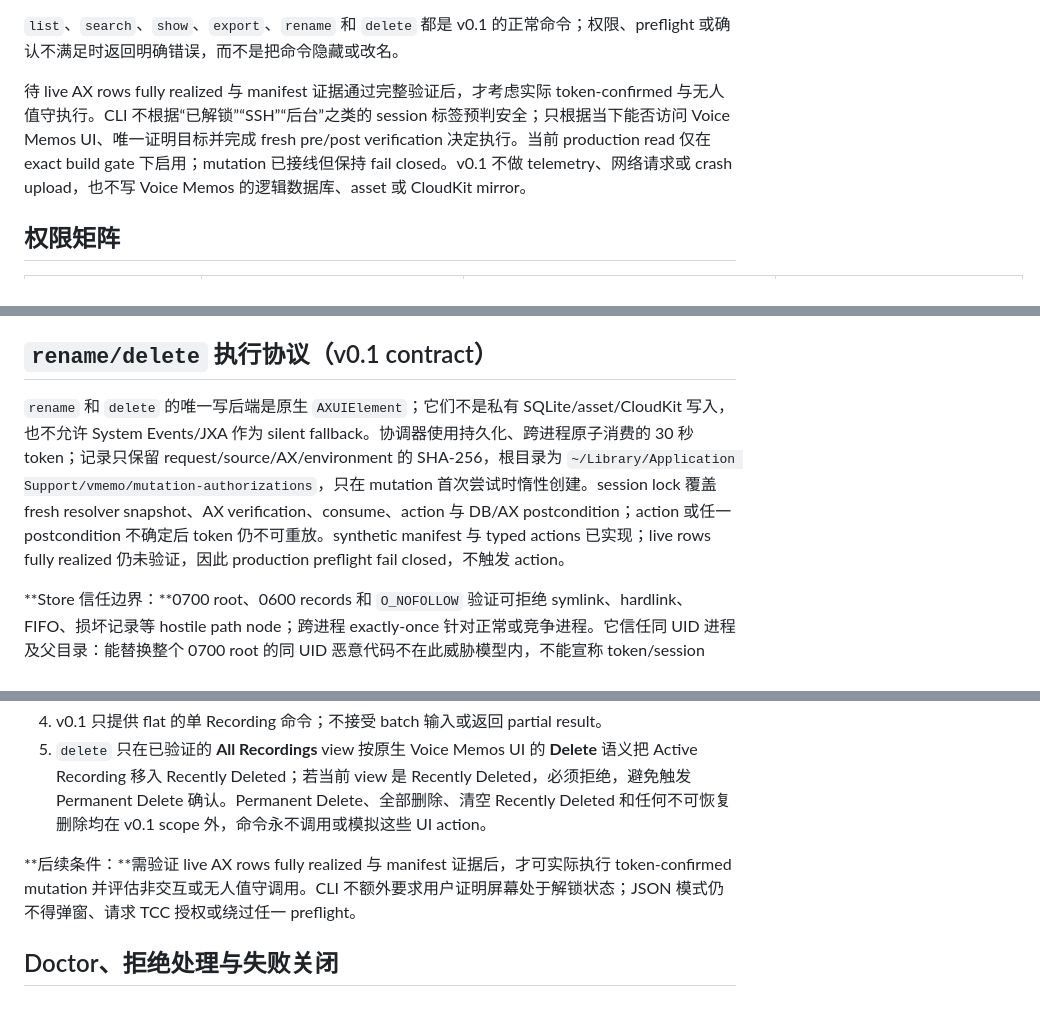
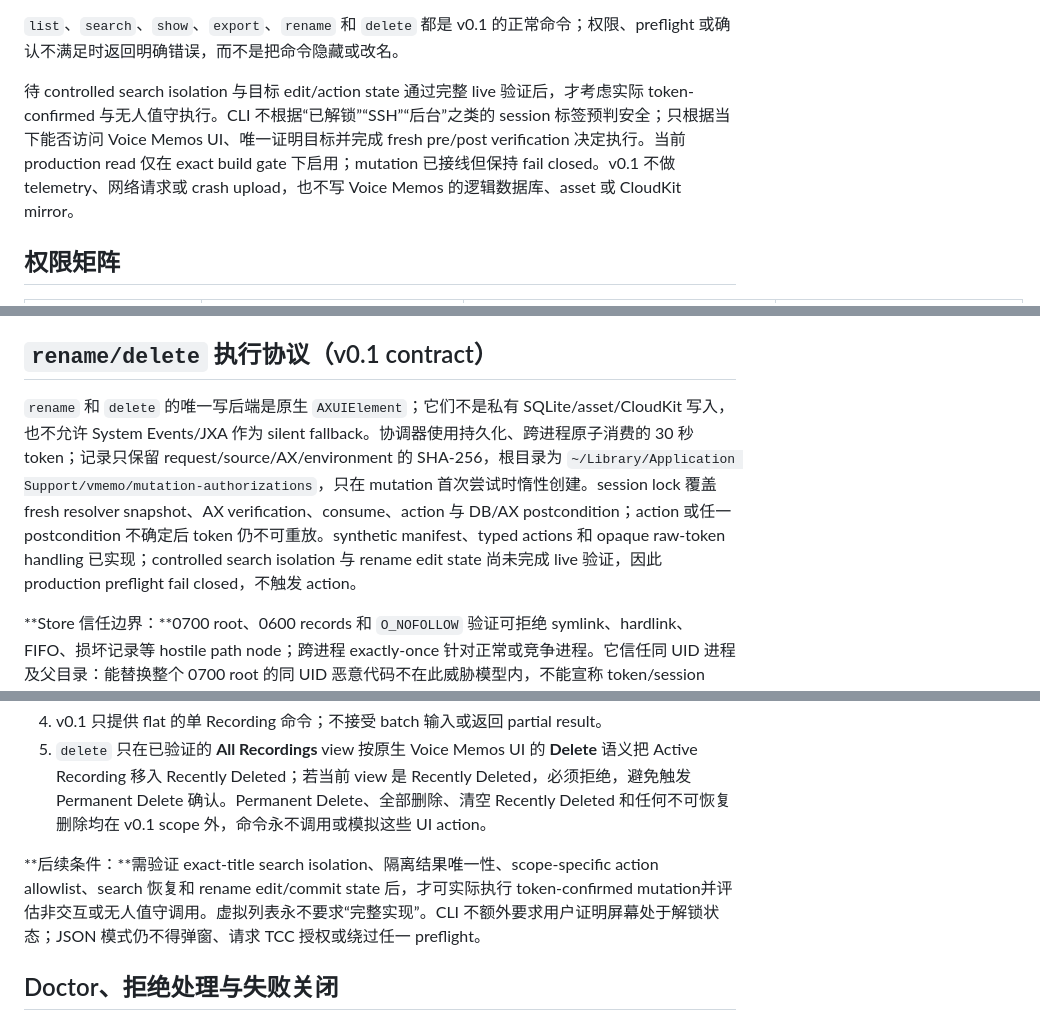
Before and after one commit to patrick-fu/voice-memos-cli, a Markdown page: docs/research/macos-permissions-and-automation.md, 3 parts joined by grey strips. Rendered like a GitHub page.

```diff
--- a/docs/research/macos-permissions-and-automation.md
+++ b/docs/research/macos-permissions-and-automation.md
@@ -22,7 +22,7 @@
 
 `list`、`search`、`show`、`export`、`rename` 和 `delete` 都是 v0.1 的正常命令；权限、preflight 或确认不满足时返回明确错误，而不是把命令隐藏或改名。
 
-待 live AX rows fully realized 与 manifest 证据通过完整验证后，才考虑实际 token-confirmed 与无人值守执行。CLI 不根据“已解锁”“SSH”“后台”之类的 session 标签预判安全；只根据当下能否访问 Voice Memos UI、唯一证明目标并完成 fresh pre/post verification 决定执行。当前 production read 仅在 exact build gate 下启用；mutation 已接线但保持 fail closed。v0.1 不做 telemetry、网络请求或 crash upload，也不写 Voice Memos 的逻辑数据库、asset 或 CloudKit mirror。
+待 controlled search isolation 与目标 edit/action state 通过完整 live 验证后，才考虑实际 token-confirmed 与无人值守执行。CLI 不根据“已解锁”“SSH”“后台”之类的 session 标签预判安全；只根据当下能否访问 Voice Memos UI、唯一证明目标并完成 fresh pre/post verification 决定执行。当前 production read 仅在 exact build gate 下启用；mutation 已接线但保持 fail closed。v0.1 不做 telemetry、网络请求或 crash upload，也不写 Voice Memos 的逻辑数据库、asset 或 CloudKit mirror。
 
 ## 权限矩阵
 
@@ -110,7 +122,7 @@ Apple 没有承诺锁屏、无 console GUI login、SSH、CI、LaunchDaemon 或
 
 ## `rename/delete` 执行协议（v0.1 contract）
 
-`rename` 和 `delete` 的唯一写后端是原生 `AXUIElement`；它们不是私有 SQLite/asset/CloudKit 写入，也不允许 System Events/JXA 作为 silent fallback。协调器使用持久化、跨进程原子消费的 30 秒 token；记录只保留 request/source/AX/environment 的 SHA-256，根目录为 `~/Library/Application Support/vmemo/mutation-authorizations`，只在 mutation 首次尝试时惰性创建。session lock 覆盖 fresh resolver snapshot、AX verification、consume、action 与 DB/AX postcondition；action 或任一 postcondition 不确定后 token 仍不可重放。synthetic manifest 与 typed actions 已实现；live rows fully realized 仍未验证，因此 production preflight fail closed，不触发 action。
+`rename` 和 `delete` 的唯一写后端是原生 `AXUIElement`；它们不是私有 SQLite/asset/CloudKit 写入，也不允许 System Events/JXA 作为 silent fallback。协调器使用持久化、跨进程原子消费的 30 秒 token；记录只保留 request/source/AX/environment 的 SHA-256，根目录为 `~/Library/Application Support/vmemo/mutation-authorizations`，只在 mutation 首次尝试时惰性创建。session lock 覆盖 fresh resolver snapshot、AX verification、consume、action 与 DB/AX postcondition；action 或任一 postcondition 不确定后 token 仍不可重放。synthetic manifest、typed actions 和 opaque raw-token handling 已实现；controlled search isolation 与 rename edit state 尚未完成 live 验证，因此 production preflight fail closed，不触发 action。
 
 **Store 信任边界：**0700 root、0600 records 和 `O_NOFOLLOW` 验证可拒绝 symlink、hardlink、FIFO、损坏记录等 hostile path node；跨进程 exactly-once 针对正常或竞争进程。它信任同 UID 进程及父目录：能替换整个 0700 root 的同 UID 恶意代码不在此威胁模型内，不能宣称 token/session store 可抵御该情形。
 
@@ -120,7 +132,7 @@ Apple 没有承诺锁屏、无 console GUI login、SSH、CI、LaunchDaemon 或
 4. v0.1 只提供 flat 的单 Recording 命令；不接受 batch 输入或返回 partial result。
 5. `delete` 只在已验证的 **All Recordings** view 按原生 Voice Memos UI 的 **Delete** 语义把 Active Recording 移入 Recently Deleted；若当前 view 是 Recently Deleted，必须拒绝，避免触发 Permanent Delete 确认。Permanent Delete、全部删除、清空 Recently Deleted 和任何不可恢复删除均在 v0.1 scope 外，命令永不调用或模拟这些 UI action。
 
-**后续条件：**需验证 live AX rows fully realized 与 manifest 证据后，才可实际执行 token-confirmed mutation 并评估非交互或无人值守调用。CLI 不额外要求用户证明屏幕处于解锁状态；JSON 模式仍不得弹窗、请求 TCC 授权或绕过任一 preflight。
+**后续条件：**需验证 exact-title search isolation、隔离结果唯一性、scope-specific action allowlist、search 恢复和 rename edit/commit state 后，才可实际执行 token-confirmed mutation并评估非交互或无人值守调用。虚拟列表永不要求“完整实现”。CLI 不额外要求用户证明屏幕处于解锁状态；JSON 模式仍不得弹窗、请求 TCC 授权或绕过任一 preflight。
 
 ## Doctor、拒绝处理与失败关闭
 
```
Also changed, not shown: other parts of docs/research/macos-permissions-and-automation.md (+14 -2 lines), README.md (+1 -1 lines).
